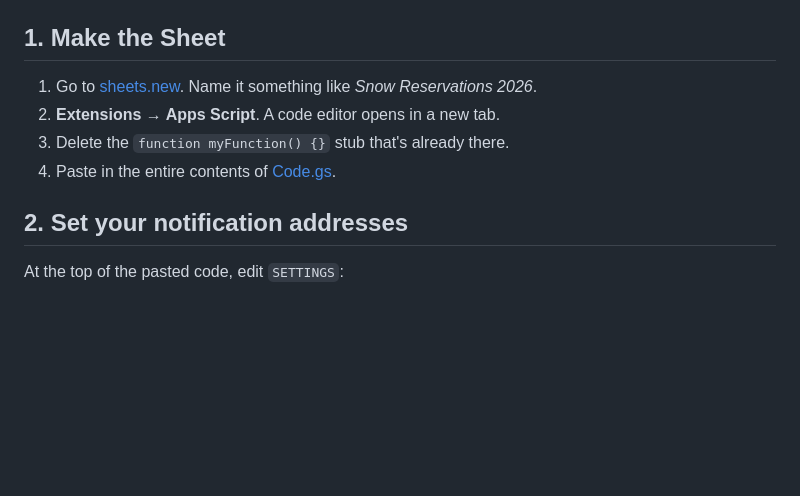
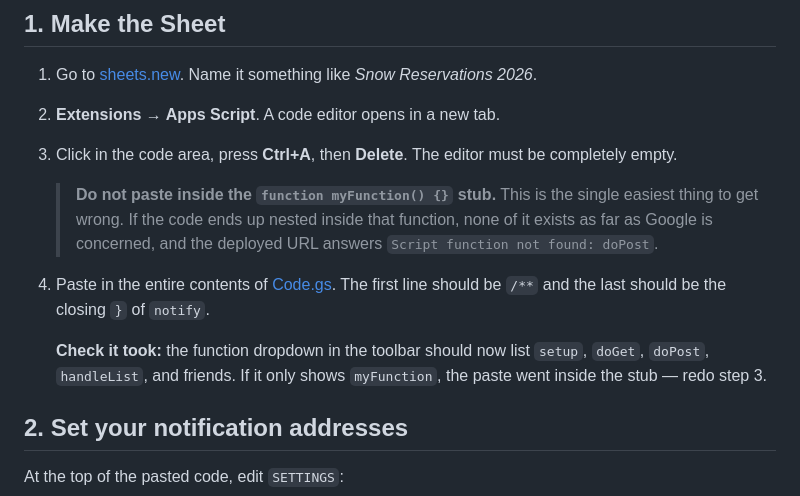
Before and after one commit to CGrant10/snow_removal, a Markdown page: apps_script/README_SETUP.md, the part around the change. Rendered like a GitHub page; blank space fills up the shorter version.

Commit message:
Warn about pasting inside the myFunction stub
Pasting the script into the editor without clearing it first nests every
function inside myFunction(), where Google cannot see any of them -- the
deployed URL then answers "Script function not found: doPost", which does
not point at the cause at all. Hit this for real.

Adds the check that catches it: the toolbar's function dropdown should
list setup/doGet/doPost, not just myFunction.

Co-Authored-By: Claude Opus 5 <noreply@anthropic.com>

```diff
--- a/apps_script/README_SETUP.md
+++ b/apps_script/README_SETUP.md
@@ -14,8 +14,20 @@ driver, work it from the Sheets app on your phone.
 1. Go to [sheets.new](https://sheets.new). Name it something like
    *Snow Reservations 2026*.
 2. **Extensions → Apps Script**. A code editor opens in a new tab.
-3. Delete the `function myFunction() {}` stub that's already there.
-4. Paste in the entire contents of [Code.gs](Code.gs).
+3. Click in the code area, press **Ctrl+A**, then **Delete**. The editor must
+   be completely empty.
+
+   > **Do not paste inside the `function myFunction() {}` stub.** This is the
+   > single easiest thing to get wrong. If the code ends up nested inside that
+   > function, none of it exists as far as Google is concerned, and the
+   > deployed URL answers `Script function not found: doPost`.
+
+4. Paste in the entire contents of [Code.gs](Code.gs). The first line should
+   be `/**` and the last should be the closing `}` of `notify`.
+
+   **Check it took:** the function dropdown in the toolbar should now list
+   `setup`, `doGet`, `doPost`, `handleList`, and friends. If it only shows
+   `myFunction`, the paste went inside the stub — redo step 3.
 
 ## 2. Set your notification addresses
 
```
